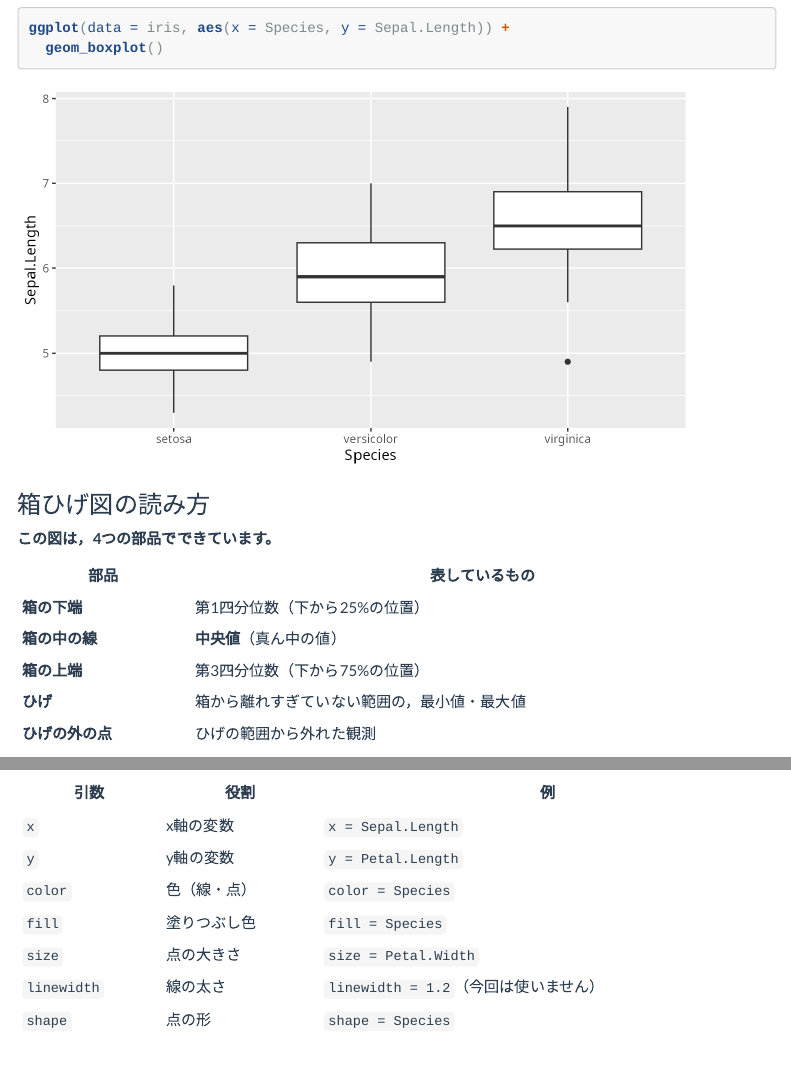
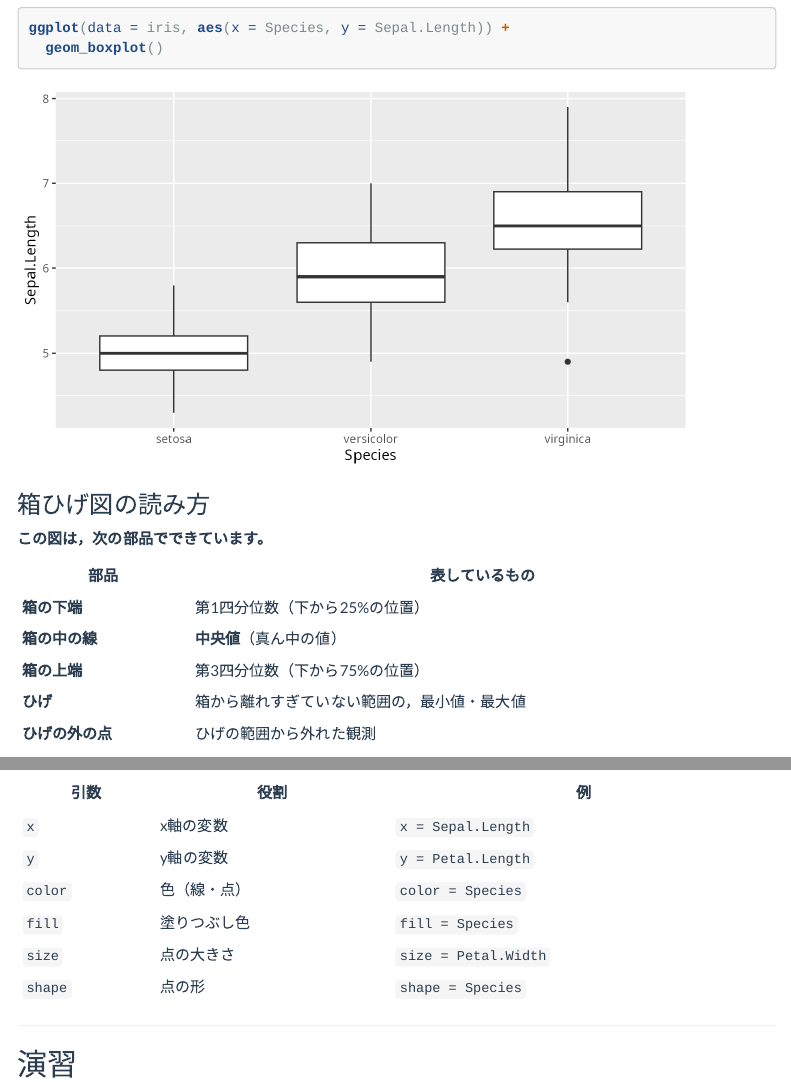
Before and after one commit to aonoa68/kodo-keiryo, an R Markdown document (docs/materials/03.Rmd): the page in a window 1100 px wide, from 8420 px down, and a second part further down, joined at a grey line. Rendered offline with R 4.5, knitr and Pandoc, with nearby package versions; menus at the side of the page are left out.

Commit message:
第3回の2箇所の不整合を修正
・箱ひげ図「4つの部品でできています」だが直後の表は5行だった。
  外れ値の有無で数が変わるため、数を書かず「次の部品」とした。
・9節「aes() のよく使うマッピング」の表に linewidth = 1.2 があった。
  定数なのでマッピングではなく固定指定で、4節で教えた
  「aes()の中=対応づけ／外=固定」と逆の例になっていた。
  散布図・ヒストグラム・棒グラフ・箱ひげ図のいずれでも使わないため行を削除。

Co-Authored-By: Claude Opus 5 (1M context) <noreply@anthropic.com>
Claude-Session: https://claude.ai/code/session_01PFSVqDiknTCb8MqE11oG7D

```diff
--- a/docs/materials/03.Rmd
+++ b/docs/materials/03.Rmd
@@ -256,7 +256,7 @@ ggplot(data = iris, aes(x = Species, y = Sepal.Length)) +
 
 ### 箱ひげ図の読み方
 
-**この図は，4つの部品でできています。**
+**この図は，次の部品でできています。**
 
 | 部品 | 表しているもの |
 |---|---|
@@ -308,7 +308,6 @@ ggplot(data = iris, aes(x = Sepal.Length, y = Petal.Length, color = Species)) +
 | `color` | 色（線・点） | `color = Species` |
 | `fill` | 塗りつぶし色 | `fill = Species` |
 | `size` | 点の大きさ | `size = Petal.Width` |
-| `linewidth` | 線の太さ | `linewidth = 1.2`（今回は使いません） |
 | `shape` | 点の形 | `shape = Species` |
 
 ---
```
Also changed, not shown: 1 other file.
